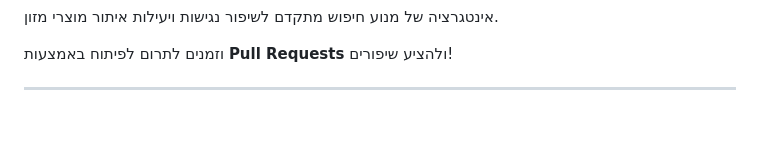
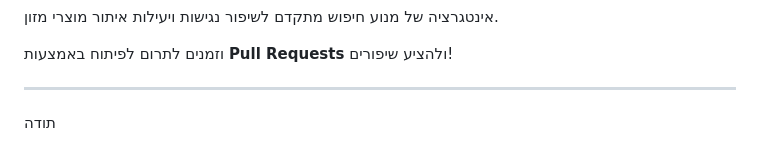
Before and after one commit to NAVA054847/DailyCalorieCounter, a Markdown page: README.md, the part around the change. Drawn GitHub-style; blank space fills up the shorter version.

```diff
--- a/README.md
+++ b/README.md
@@ -102,3 +102,6 @@
 
 
 ------------------------------------------------------------------------------------------------------------------------------------------------------------
+
+
+תודה
```
